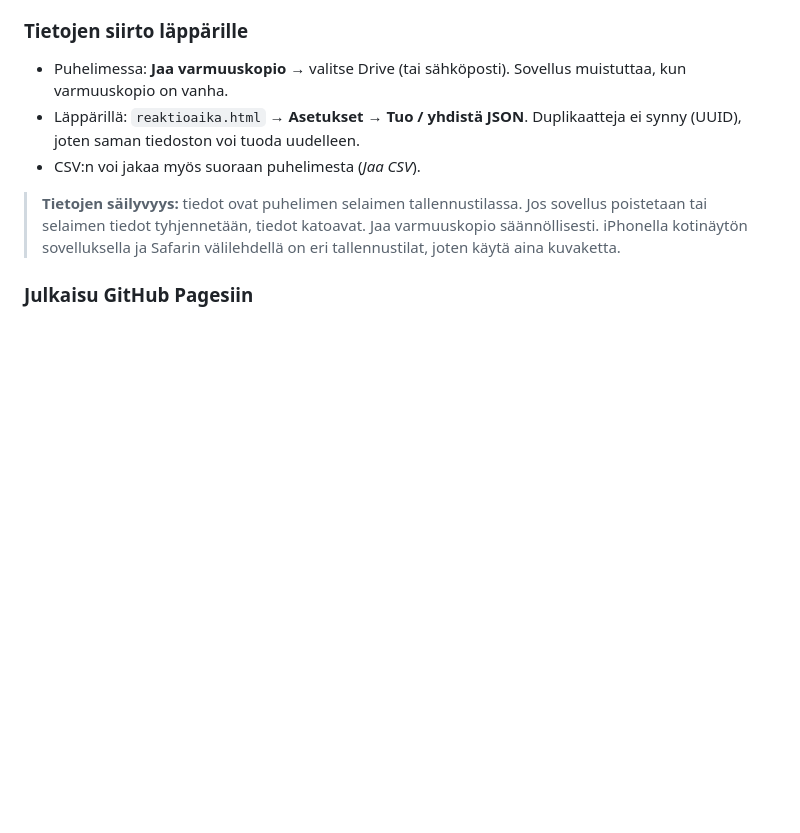
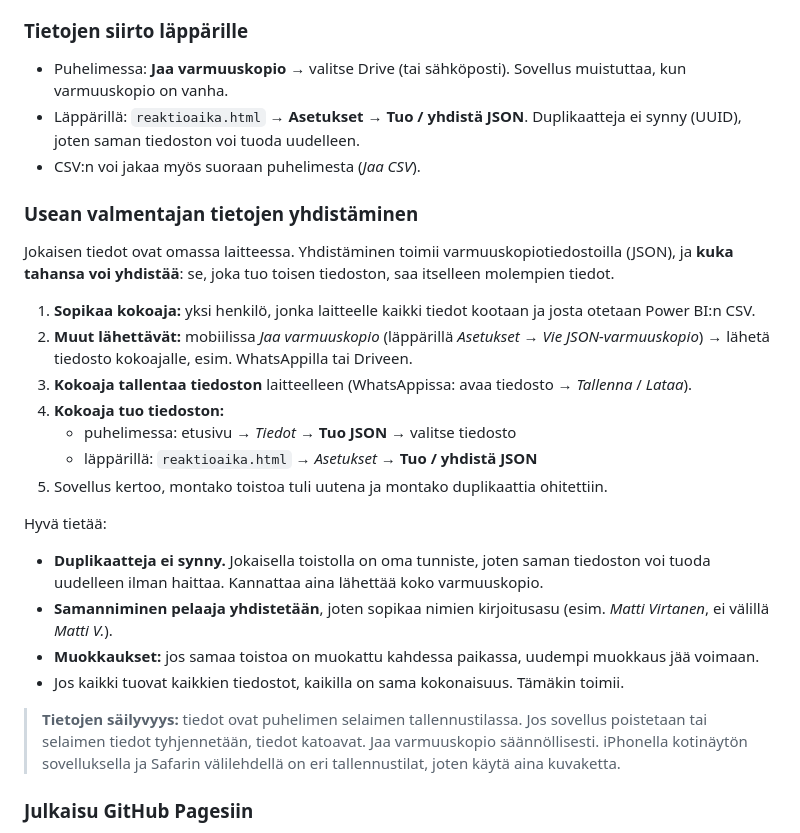
Before and after one commit to Jugisoft/reaktioaikalaskuri, a Markdown page: README.md, the part around the change. Rendered like a GitHub page; blank space fills up the shorter version.

Commit message:
README: ohje usean valmentajan tietojen yhdistämiseen
Co-Authored-By: Claude Opus 5.5 <noreply@anthropic.com>

```diff
--- a/README.md
+++ b/README.md
@@ -31,6 +31,23 @@ Työkalusta on kaksi versiota, jotka käyttävät samaa tallennusmuotoa:
 - Puhelimessa: **Jaa varmuuskopio** → valitse Drive (tai sähköposti). Sovellus muistuttaa, kun varmuuskopio on vanha.
 - Läppärillä: `reaktioaika.html` → **Asetukset → Tuo / yhdistä JSON**. Duplikaatteja ei synny (UUID), joten saman tiedoston voi tuoda uudelleen.
 - CSV:n voi jakaa myös suoraan puhelimesta (*Jaa CSV*).
+
+### Usean valmentajan tietojen yhdistäminen
+Jokaisen tiedot ovat omassa laitteessa. Yhdistäminen toimii varmuuskopiotiedostoilla (JSON), ja **kuka tahansa voi yhdistää**: se, joka tuo toisen tiedoston, saa itselleen molempien tiedot.
+
+1. **Sopikaa kokoaja:** yksi henkilö, jonka laitteelle kaikki tiedot kootaan ja josta otetaan Power BI:n CSV.
+2. **Muut lähettävät:** mobiilissa *Jaa varmuuskopio* (läppärillä *Asetukset → Vie JSON-varmuuskopio*) → lähetä tiedosto kokoajalle, esim. WhatsAppilla tai Driveen.
+3. **Kokoaja tallentaa tiedoston** laitteelleen (WhatsAppissa: avaa tiedosto → *Tallenna* / *Lataa*).
+4. **Kokoaja tuo tiedoston:**
+   - puhelimessa: etusivu → *Tiedot* → **Tuo JSON** → valitse tiedosto
+   - läppärillä: `reaktioaika.html` → *Asetukset* → **Tuo / yhdistä JSON**
+5. Sovellus kertoo, montako toistoa tuli uutena ja montako duplikaattia ohitettiin.
+
+Hyvä tietää:
+- **Duplikaatteja ei synny.** Jokaisella toistolla on oma tunniste, joten saman tiedoston voi tuoda uudelleen ilman haittaa. Kannattaa aina lähettää koko varmuuskopio.
+- **Samanniminen pelaaja yhdistetään**, joten sopikaa nimien kirjoitusasu (esim. *Matti Virtanen*, ei välillä *Matti V.*).
+- **Muokkaukset:** jos samaa toistoa on muokattu kahdessa paikassa, uudempi muokkaus jää voimaan.
+- Jos kaikki tuovat kaikkien tiedostot, kaikilla on sama kokonaisuus. Tämäkin toimii.
 
 > **Tietojen säilyvyys:** tiedot ovat puhelimen selaimen tallennustilassa. Jos sovellus poistetaan tai selaimen tiedot tyhjennetään, tiedot katoavat. Jaa varmuuskopio säännöllisesti. iPhonella kotinäytön sovelluksella ja Safarin välilehdellä on eri tallennustilat, joten käytä aina kuvaketta.
 
```
